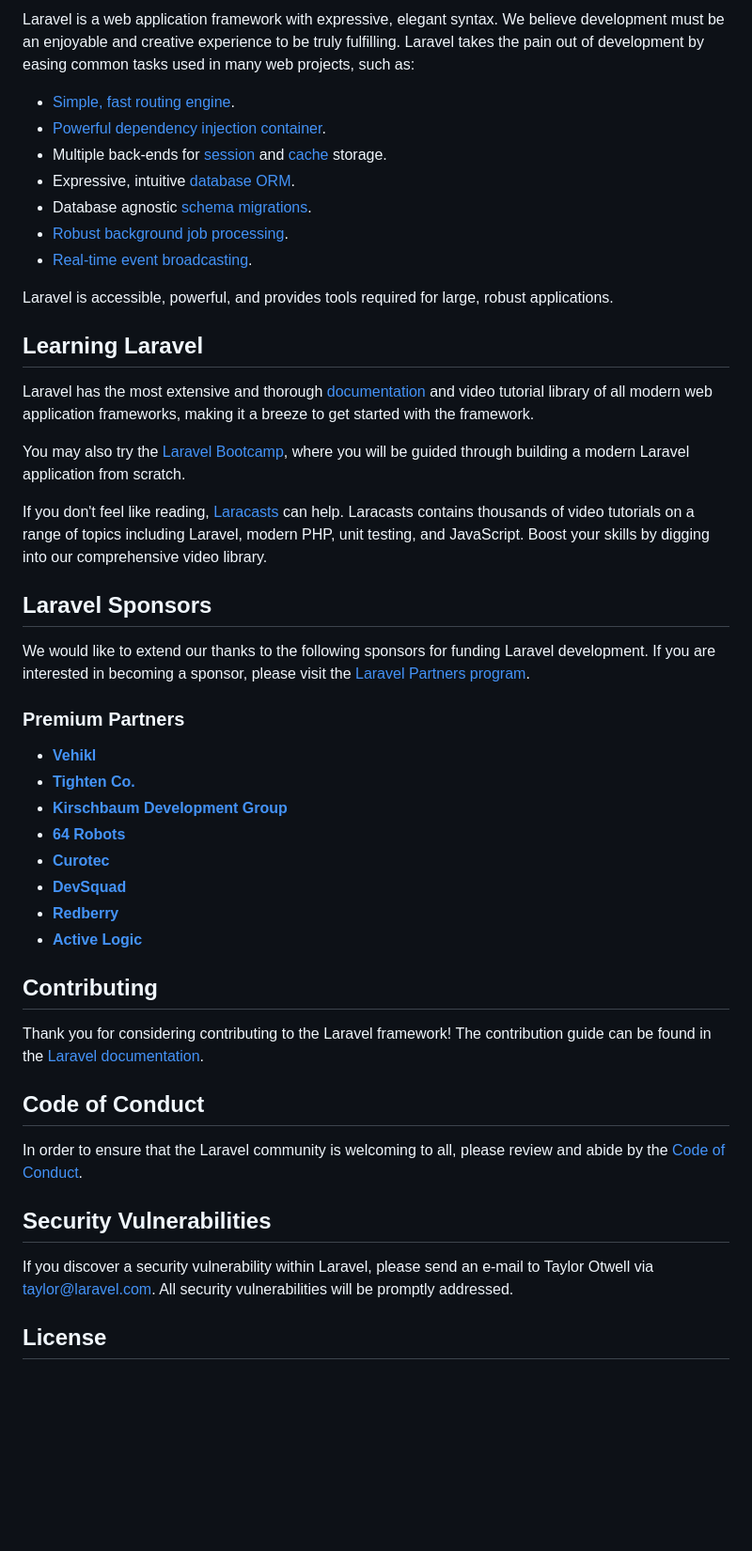
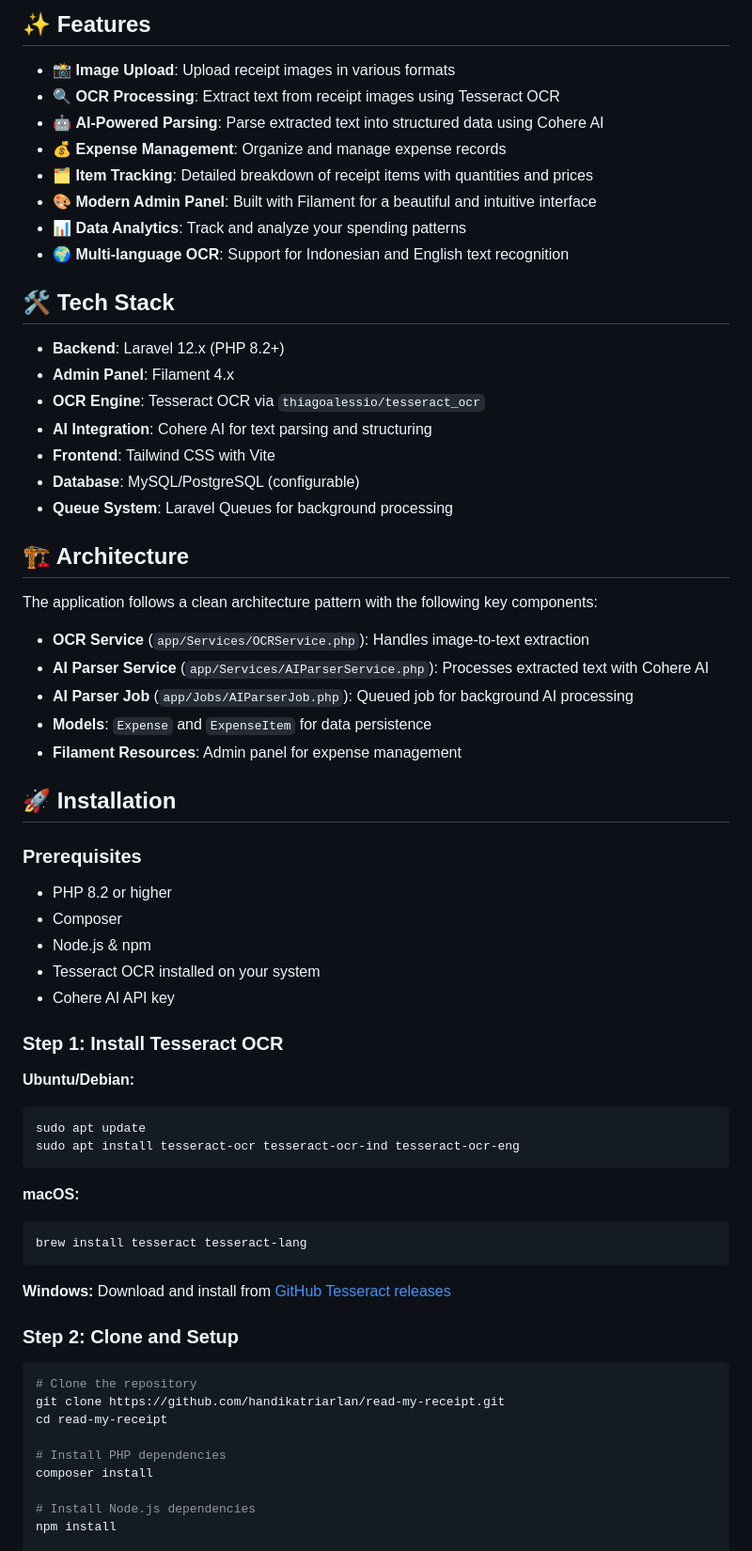
Before and after one commit to handikatriarlan/read-my-receipt, a Markdown page: README.md, the part around the change printed below. Shown: that part at 94% size. Rendered like a GitHub page; blank space fills up the shorter version.

````diff
--- a/README.md
+++ b/README.md
@@ -11,50 +9,71 @@
 
-Laravel is a web application framework with expressive, elegant syntax. We believe development must be an enjoyable and creative experience to be truly fulfilling. Laravel takes the pain out of development by easing common tasks used in many web projects, such as:
+## ✨ Features
 
-- [Simple, fast routing engine](https://laravel.com/docs/routing).
-- [Powerful dependency injection container](https://laravel.com/docs/container).
-- Multiple back-ends for [session](https://laravel.com/docs/session) and [cache](https://laravel.com/docs/cache) storage.
-- Expressive, intuitive [database ORM](https://laravel.com/docs/eloquent).
-- Database agnostic [schema migrations](https://laravel.com/docs/migrations).
-- [Robust background job processing](https://laravel.com/docs/queues).
-- [Real-time event broadcasting](https://laravel.com/docs/broadcasting).
+- 📸 **Image Upload**: Upload receipt images in various formats
+- 🔍 **OCR Processing**: Extract text from receipt images using Tesseract OCR
+- 🤖 **AI-Powered Parsing**: Parse extracted text into structured data using Cohere AI
+- 💰 **Expense Management**: Organize and manage expense records
+- 🗂️ **Item Tracking**: Detailed breakdown of receipt items with quantities and prices
+- 🎨 **Modern Admin Panel**: Built with Filament for a beautiful and intuitive interface
+- 📊 **Data Analytics**: Track and analyze your spending patterns
+- 🌍 **Multi-language OCR**: Support for Indonesian and English text recognition
 
-Laravel is accessible, powerful, and provides tools required for large, robust applications.
+## 🛠️ Tech Stack
 
-## Learning Laravel
+- **Backend**: Laravel 12.x (PHP 8.2+)
+- **Admin Panel**: Filament 4.x
+- **OCR Engine**: Tesseract OCR via `thiagoalessio/tesseract_ocr`
+- **AI Integration**: Cohere AI for text parsing and structuring
+- **Frontend**: Tailwind CSS with Vite
+- **Database**: MySQL/PostgreSQL (configurable)
+- **Queue System**: Laravel Queues for background processing
 
-Laravel has the most extensive and thorough [documentation](https://laravel.com/docs) and video tutorial library of all modern web application frameworks, making it a breeze to get started with the framework.
+## 🏗️ Architecture
 
-You may also try the [Laravel Bootcamp](https://bootcamp.laravel.com), where you will be guided through building a modern Laravel application from scratch.
+The application follows a clean architecture pattern with the following key components:
 
-If you don't feel like reading, [Laracasts](https://laracasts.com) can help. Laracasts contains thousands of video tutorials on a range of topics including Laravel, modern PHP, unit testing, and JavaScript. Boost your skills by digging into our comprehensive video library.
+- **OCR Service** (`app/Services/OCRService.php`): Handles image-to-text extraction
+- **AI Parser Service** (`app/Services/AIParserService.php`): Processes extracted text with Cohere AI
+- **AI Parser Job** (`app/Jobs/AIParserJob.php`): Queued job for background AI processing
+- **Models**: `Expense` and `ExpenseItem` for data persistence
+- **Filament Resources**: Admin panel for expense management
 
-## Laravel Sponsors
+## 🚀 Installation
 
-We would like to extend our thanks to the following sponsors for funding Laravel development. If you are interested in becoming a sponsor, please visit the [Laravel Partners program](https://partners.laravel.com).
+### Prerequisites
 
-### Premium Partners
+- PHP 8.2 or higher
+- Composer
+- Node.js & npm
+- Tesseract OCR installed on your system
+- Cohere AI API key
 
-- **[Vehikl](https://vehikl.com)**
-- **[Tighten Co.](https://tighten.co)**
-- **[Kirschbaum Development Group](https://kirschbaumdevelopment.com)**
-- **[64 Robots](https://64robots.com)**
-- **[Curotec](https://www.curotec.com/services/technologies/laravel)**
-- **[DevSquad](https://devsquad.com/hire-laravel-developers)**
-- **[Redberry](https://redberry.international/laravel-development)**
-- **[Active Logic](https://activelogic.com)**
+### Step 1: Install Tesseract OCR
 
-## Contributing
+**Ubuntu/Debian:**
+```bash
+sudo apt update
+sudo apt install tesseract-ocr tesseract-ocr-ind tesseract-ocr-eng
+```
 
-Thank you for considering contributing to the Laravel framework! The contribution guide can be found in the [Laravel documentation](https://laravel.com/docs/contributions).
+**macOS:**
+```bash
+brew install tesseract tesseract-lang
+```
 
-## Code of Conduct
+**Windows:**
+Download and install from [GitHub Tesseract releases](https://github.com/UB-Mannheim/tesseract/wiki)
 
-In order to ensure that the Laravel community is welcoming to all, please review and abide by the [Code of Conduct](https://laravel.com/docs/contributions#code-of-conduct).
+### Step 2: Clone and Setup
 
-## Security Vulnerabilities
+```bash
+# Clone the repository
+git clone https://github.com/handikatriarlan/read-my-receipt.git
+cd read-my-receipt
 
-If you discover a security vulnerability within Laravel, please send an e-mail to Taylor Otwell via [taylor@laravel.com](mailto:taylor@laravel.com). All security vulnerabilities will be promptly addressed.
+# Install PHP dependencies
+composer install
 
-## License
+# Install Node.js dependencies
+npm install
 
````
Also changed, not shown: other parts of README.md (+156 -9 lines).
